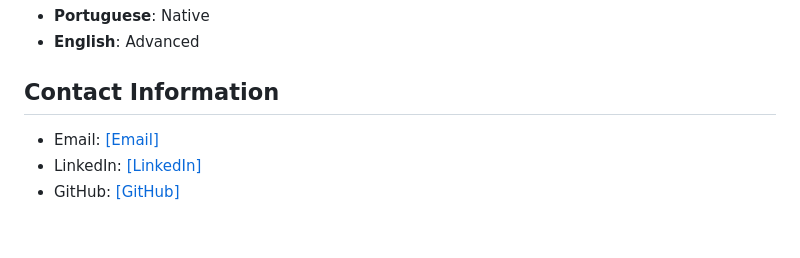
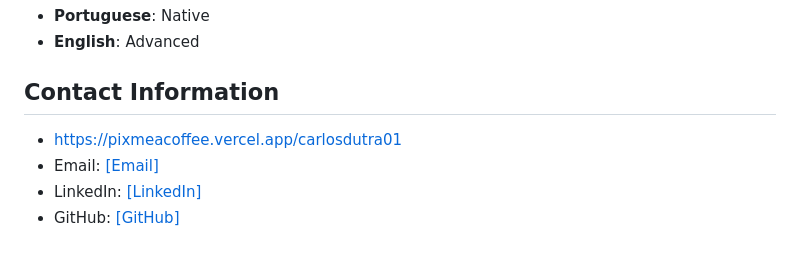
Before and after one commit to CarlosDutra740/Portfolio-Carlos-Dutra, a Markdown page: README.md, the part around the change. Drawn GitHub-style.

```diff
--- a/README.md
+++ b/README.md
@@ -134,6 +134,7 @@ Electrical Engineer with a strong background in automation, control systems, and
 - **English**: Advanced
 
 ## Contact Information
+- https://pixmeacoffee.vercel.app/carlosdutra01
 - Email: [[Email]](amorimdutra.carlos@gmail.com)
 - LinkedIn: [[LinkedIn]](https://www.linkedin.com/in/dutracarlos/)
 - GitHub: [[GitHub]](https://github.com/CarlosDutra740)
```
